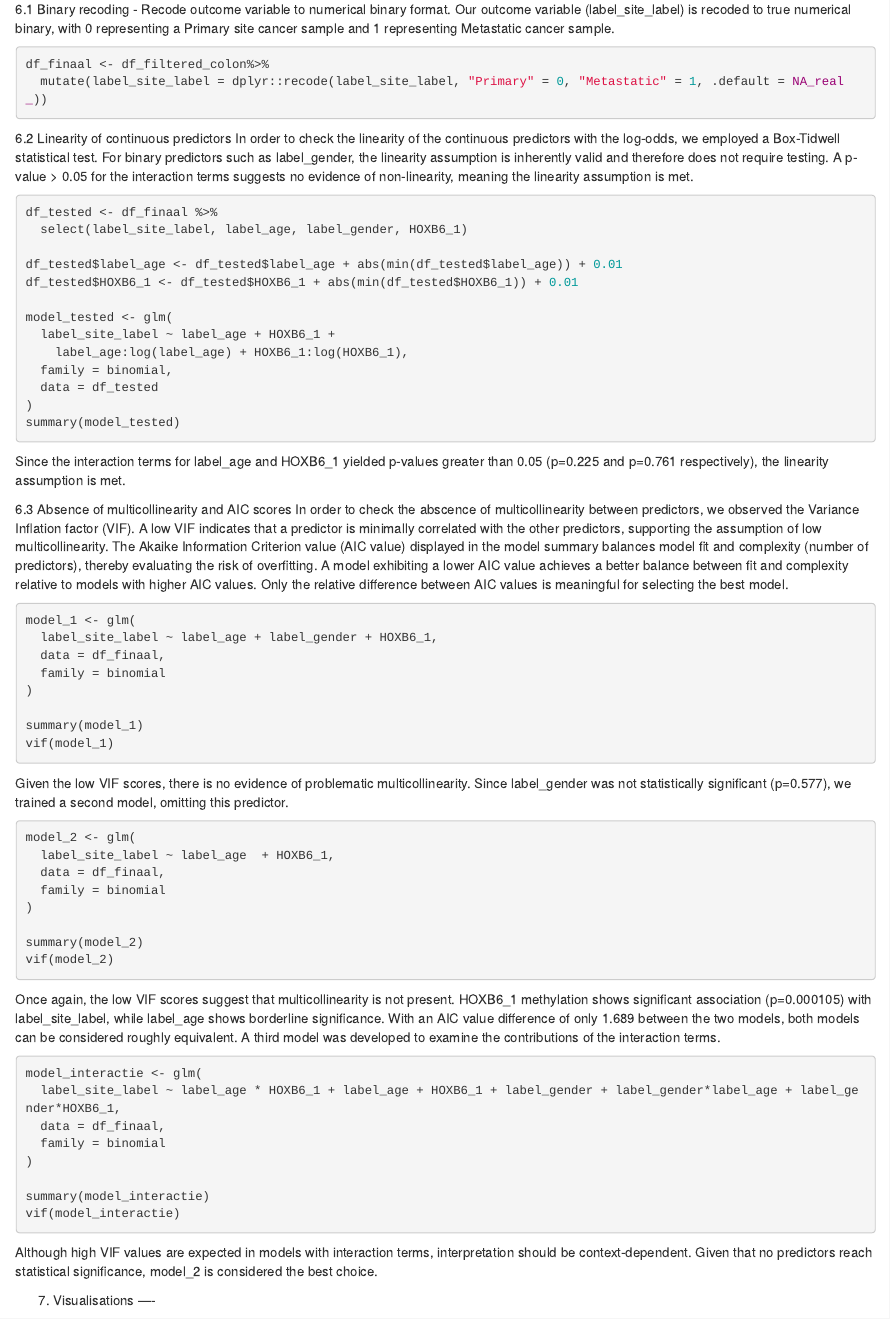
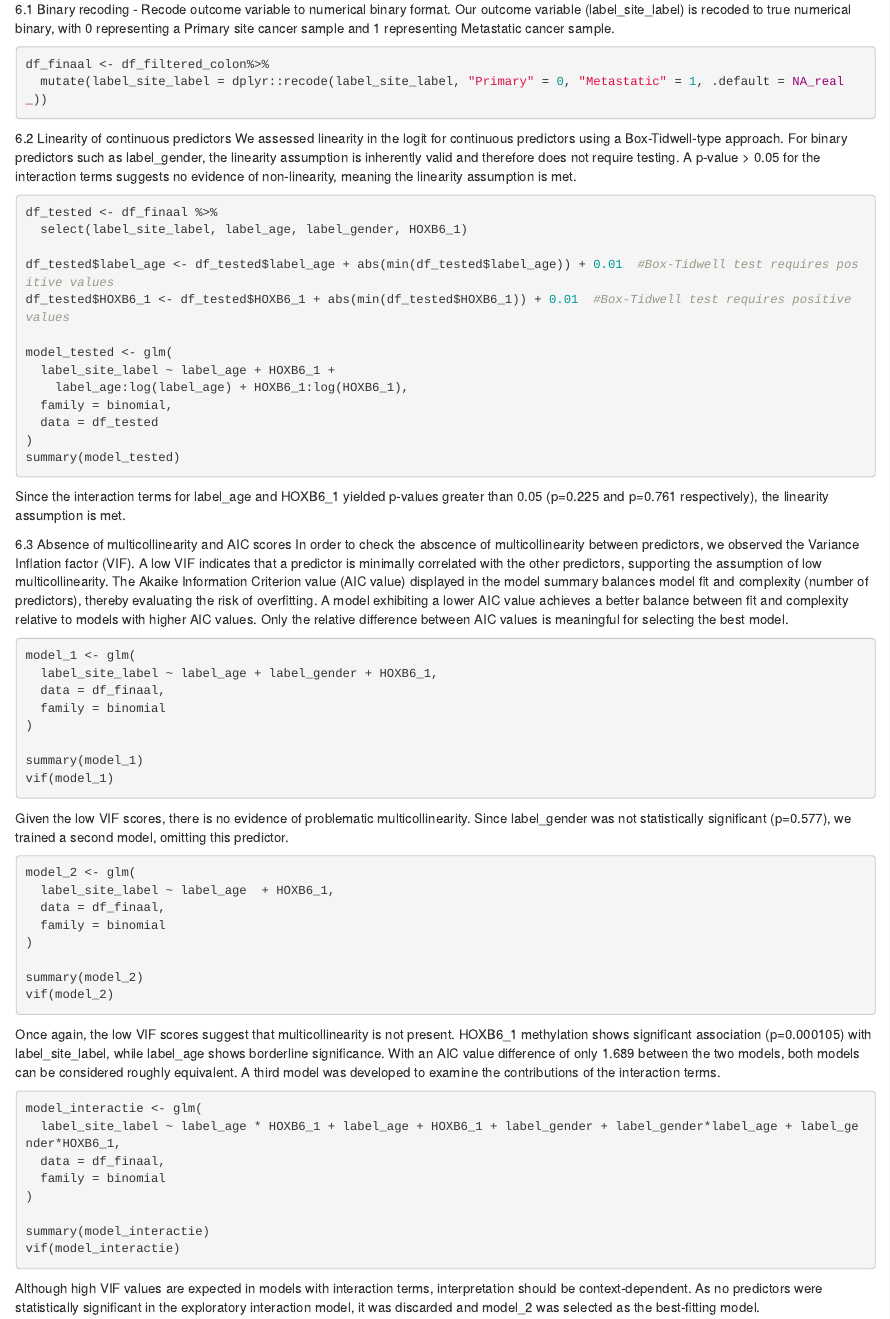
Before and after one commit to Phebe-Dewilde/Group-project-LSABD-2025-2026, an R Markdown document (notebooks/03_multivariate.Rmd): the page in a window 1100 px wide, from 1730 px down. Rendered offline with R 4.5, knitr and Pandoc, with nearby package versions; the code chunks are not run, so their results and figures are left out.

Commit message:
Add files via upload

````diff
--- a/notebooks/03_multivariate.Rmd
+++ b/notebooks/03_multivariate.Rmd
@@ -92,14 +92,14 @@ df_finaal <- df_filtered_colon%>%
 ```
 
 6.2 Linearity of continuous predictors
-In order to check the linearity of the continuous predictors with the log-odds, we employed a Box-Tidwell statistical test. For binary predictors such as label_gender, the linearity assumption is inherently valid and therefore does not require testing.
+We assessed linearity in the logit for continuous predictors using a Box-Tidwell-type approach. For binary predictors such as label_gender, the linearity assumption is inherently valid and therefore does not require testing.
 A p-value > 0.05 for the interaction terms suggests no evidence of non-linearity, meaning the linearity assumption is met.
 ```{r}
 df_tested <- df_finaal %>%
   select(label_site_label, label_age, label_gender, HOXB6_1)
 
-df_tested$label_age <- df_tested$label_age + abs(min(df_tested$label_age)) + 0.01
-df_tested$HOXB6_1 <- df_tested$HOXB6_1 + abs(min(df_tested$HOXB6_1)) + 0.01
+df_tested$label_age <- df_tested$label_age + abs(min(df_tested$label_age)) + 0.01  #Box-Tidwell test requires positive values
+df_tested$HOXB6_1 <- df_tested$HOXB6_1 + abs(min(df_tested$HOXB6_1)) + 0.01  #Box-Tidwell test requires positive values
 
 model_tested <- glm(
   label_site_label ~ label_age + HOXB6_1 +
@@ -151,7 +151,7 @@ model_interactie <- glm(
 summary(model_interactie)
 vif(model_interactie)
 ```
-Although high VIF values are expected in models with interaction terms, interpretation should be context-dependent. Given that no predictors reach statistical significance, model_2 is considered the best choice.
+Although high VIF values are expected in models with interaction terms, interpretation should be context-dependent. As no predictors were statistically significant in the exploratory interaction model, it was discarded and model_2 was selected as the best-fitting model.
 
 7. Visualisations ----
 
````
Also changed, not shown: notebooks/03_multivariate.nb.html, notebooks/03_multivariate.Rmd (4 more changed lines).
